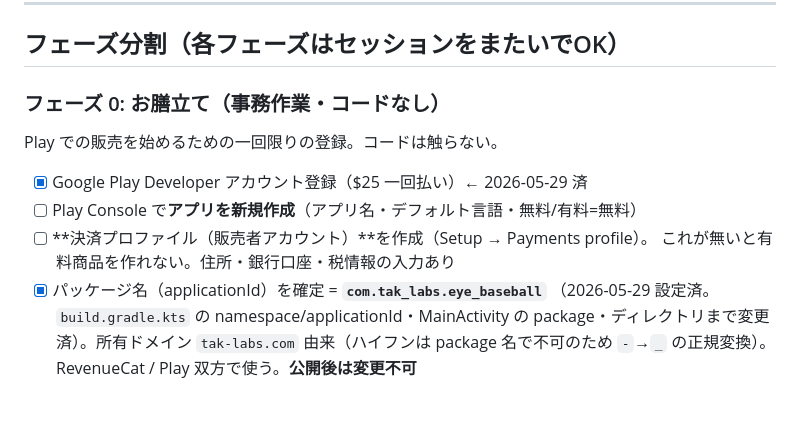
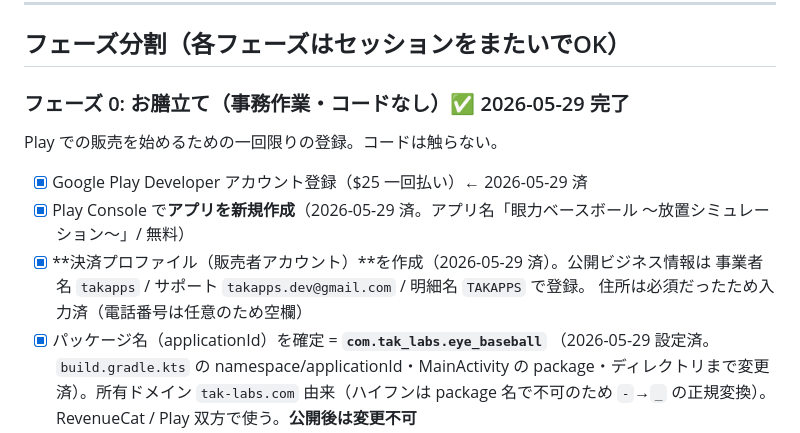
Before and after one commit to shi-takahashi/idle_baseball, a Markdown page: docs/SUBSCRIPTION_PLAN.md, the part around the change. GitHub-like rendering; blank space fills up the shorter version.

Commit message:
ドキュメント更新

```diff
--- a/docs/SUBSCRIPTION_PLAN.md
+++ b/docs/SUBSCRIPTION_PLAN.md
@@ -92,14 +92,15 @@ launch 後に実データを見て調整してよい。
 
 ## フェーズ分割（各フェーズはセッションをまたいでOK）
 
-### フェーズ 0: お膳立て（事務作業・コードなし）
+### フェーズ 0: お膳立て（事務作業・コードなし）✅ 2026-05-29 完了
 
 Play での販売を始めるための一回限りの登録。コードは触らない。
 
 - [x] Google Play Developer アカウント登録（$25 一回払い）← 2026-05-29 済
-- [ ] Play Console で**アプリを新規作成**（アプリ名・デフォルト言語・無料/有料=無料）
-- [ ] **決済プロファイル（販売者アカウント）**を作成（Setup → Payments profile）。
-      これが無いと有料商品を作れない。住所・銀行口座・税情報の入力あり
+- [x] Play Console で**アプリを新規作成**（2026-05-29 済。アプリ名「眼力ベースボール 〜放置シミュレーション〜」/ 無料）
+- [x] **決済プロファイル（販売者アカウント）**を作成（2026-05-29 済）。公開ビジネス情報は
+      事業者名 `takapps` / サポート `takapps.dev@gmail.com` / 明細名 `TAKAPPS` で登録。
+      住所は必須だったため入力済（電話番号は任意のため空欄）
 - [x] パッケージ名（applicationId）を確定 = **`com.tak_labs.eye_baseball`**
       （2026-05-29 設定済。`build.gradle.kts` の namespace/applicationId・MainActivity の
       package・ディレクトリまで変更済）。所有ドメイン `tak-labs.com` 由来（ハイフンは
```
